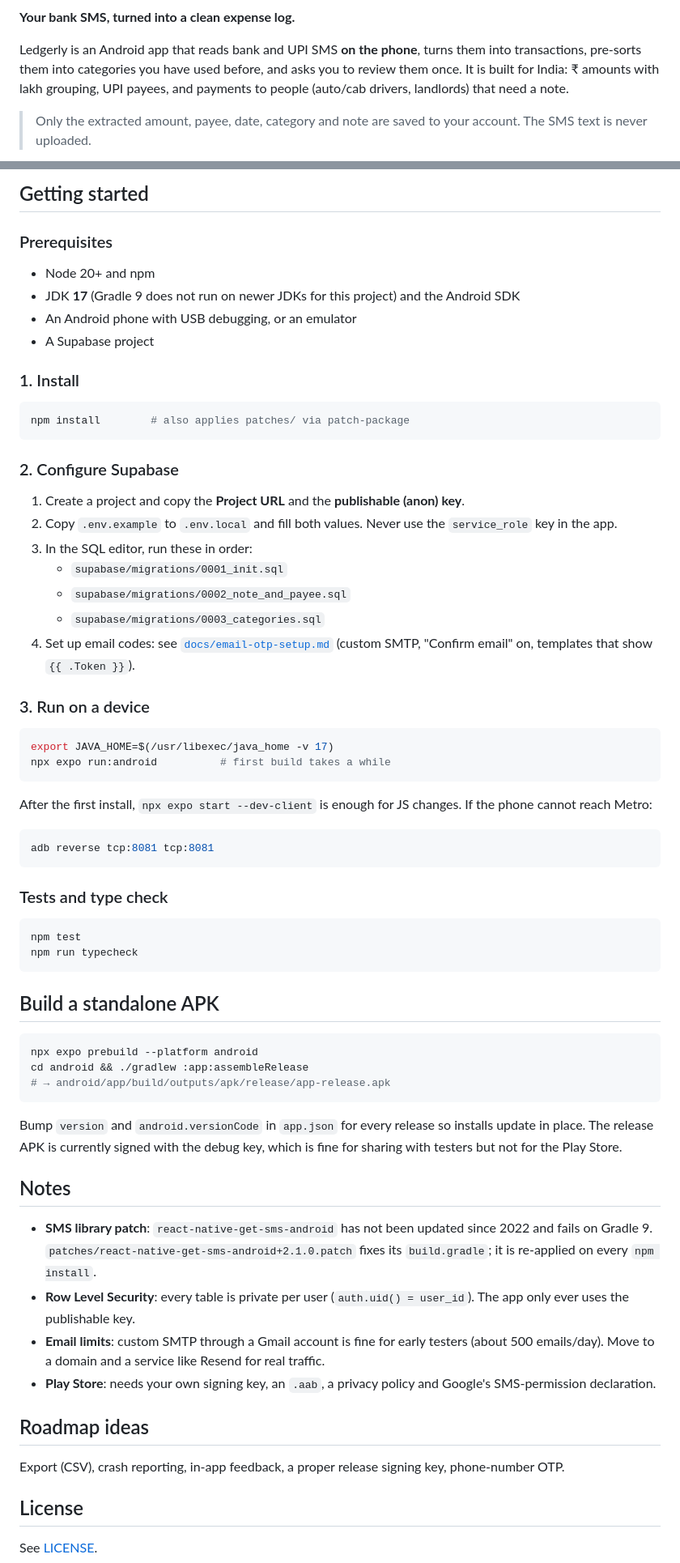
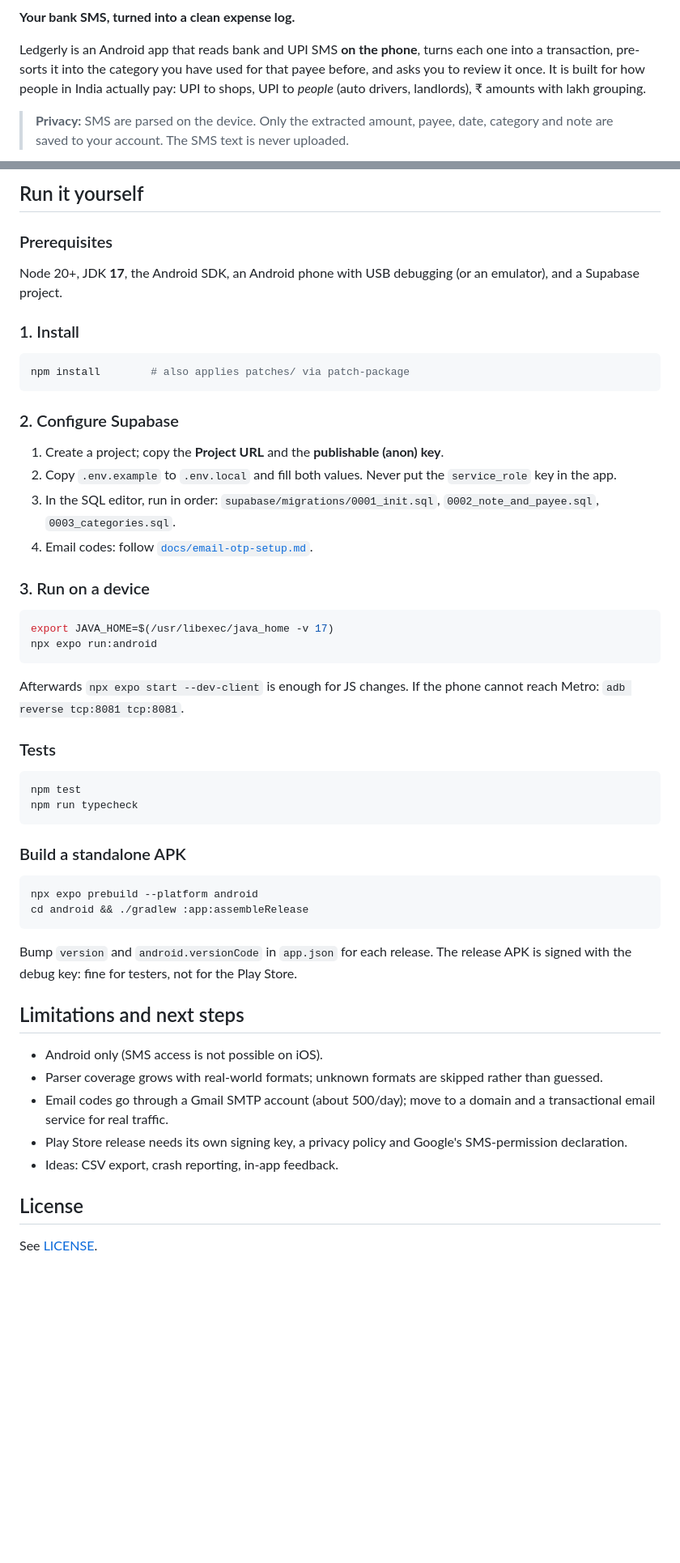
Before and after one commit to Viratgupta13/ledgerly, a Markdown page: README.md, 2 parts joined by grey strips. Shown at 81% size. GitHub-like rendering; blank space fills up the shorter version.

````diff
--- a/README.md
+++ b/README.md
@@ -2,7 +7,7 @@
 
 **Your bank SMS, turned into a clean expense log.**
 
-Ledgerly is an Android app that reads bank and UPI SMS **on the phone**, turns them into transactions, pre-sorts them into categories you have used before, and asks you to review them once. It is built for India: ₹ amounts with lakh grouping, UPI payees, and payments to people (auto/cab drivers, landlords) that need a note.
+Ledgerly is an Android app that reads bank and UPI SMS **on the phone**, turns each one into a transaction, pre-sorts it into the category you have used for that payee before, and asks you to review it once. It is built for how people in India actually pay: UPI to shops, UPI to *people* (auto drivers, landlords), ₹ amounts with lakh grouping.
 
-> Only the extracted amount, payee, date, category and note are saved to your account. The SMS text is never uploaded.
+> **Privacy:** SMS are parsed on the device. Only the extracted amount, payee, date, category and note are saved to your account. The SMS text is never uploaded.
 
@@ -52,12 +108,9 @@ docs/                 Setup guides and the design export
 ```
 
-## Getting started
+## Run it yourself
 
 ### Prerequisites
-- Node 20+ and npm
-- JDK **17** (Gradle 9 does not run on newer JDKs for this project) and the Android SDK
-- An Android phone with USB debugging, or an emulator
-- A Supabase project
+Node 20+, JDK **17**, the Android SDK, an Android phone with USB debugging (or an emulator), and a Supabase project.
 
 ### 1. Install
 ```bash
@@ -65,47 +118,38 @@ npm install        # also applies patches/ via patch-package
 ```
 
 ### 2. Configure Supabase
-1. Create a project and copy the **Project URL** and the **publishable (anon) key**.
-2. Copy `.env.example` to `.env.local` and fill both values. Never use the `service_role` key in the app.
-3. In the SQL editor, run these in order:
-   - `supabase/migrations/0001_init.sql`
-   - `supabase/migrations/0002_note_and_payee.sql`
-   - `supabase/migrations/0003_categories.sql`
-4. Set up email codes: see [`docs/email-otp-setup.md`](docs/email-otp-setup.md) (custom SMTP, "Confirm email" on, templates that show `{{ .Token }}`).
+1. Create a project; copy the **Project URL** and the **publishable (anon) key**.
+2. Copy `.env.example` to `.env.local` and fill both values. Never put the `service_role` key in the app.
+3. In the SQL editor, run in order: `supabase/migrations/0001_init.sql`, `0002_note_and_payee.sql`, `0003_categories.sql`.
+4. Email codes: follow [`docs/email-otp-setup.md`](docs/email-otp-setup.md).
 
 ### 3. Run on a device
 ```bash
 export JAVA_HOME=$(/usr/libexec/java_home -v 17)
-npx expo run:android          # first build takes a while
+npx expo run:android
 ```
-After the first install, `npx expo start --dev-client` is enough for JS changes. If the phone cannot reach Metro:
-```bash
-adb reverse tcp:8081 tcp:8081
-```
+Afterwards `npx expo start --dev-client` is enough for JS changes. If the phone cannot reach Metro: `adb reverse tcp:8081 tcp:8081`.
 
-### Tests and type check
+### Tests
 ```bash
 npm test
 npm run typecheck
 ```
 
-## Build a standalone APK
+### Build a standalone APK
 ```bash
 npx expo prebuild --platform android
 cd android && ./gradlew :app:assembleRelease
-# → android/app/build/outputs/apk/release/app-release.apk
 ```
-Bump `version` and `android.versionCode` in `app.json` for every release so installs update in place. The release APK is currently signed with the debug key, which is fine for sharing with testers but not for the Play Store.
+Bump `version` and `android.versionCode` in `app.json` for each release. The release APK is signed with the debug key: fine for testers, not for the Play Store.
 
-## Notes
+## Limitations and next steps
 
-- **SMS library patch**: `react-native-get-sms-android` has not been updated since 2022 and fails on Gradle 9. `patches/react-native-get-sms-android+2.1.0.patch` fixes its `build.gradle`; it is re-applied on every `npm install`.
-- **Row Level Security**: every table is private per user (`auth.uid() = user_id`). The app only ever uses the publishable key.
-- **Email limits**: custom SMTP through a Gmail account is fine for early testers (about 500 emails/day). Move to a domain and a service like Resend for real traffic.
-- **Play Store**: needs your own signing key, an `.aab`, a privacy policy and Google's SMS-permission declaration.
-
-## Roadmap ideas
-Export (CSV), crash reporting, in-app feedback, a proper release signing key, phone-number OTP.
+- Android only (SMS access is not possible on iOS).
+- Parser coverage grows with real-world formats; unknown formats are skipped rather than guessed.
+- Email codes go through a Gmail SMTP account (about 500/day); move to a domain and a transactional email service for real traffic.
+- Play Store release needs its own signing key, a privacy policy and Google's SMS-permission declaration.
+- Ideas: CSV export, crash reporting, in-app feedback.
 
 ## License
 See [LICENSE](LICENSE).
````
Also changed, not shown: other parts of README.md (+75 -19 lines).
